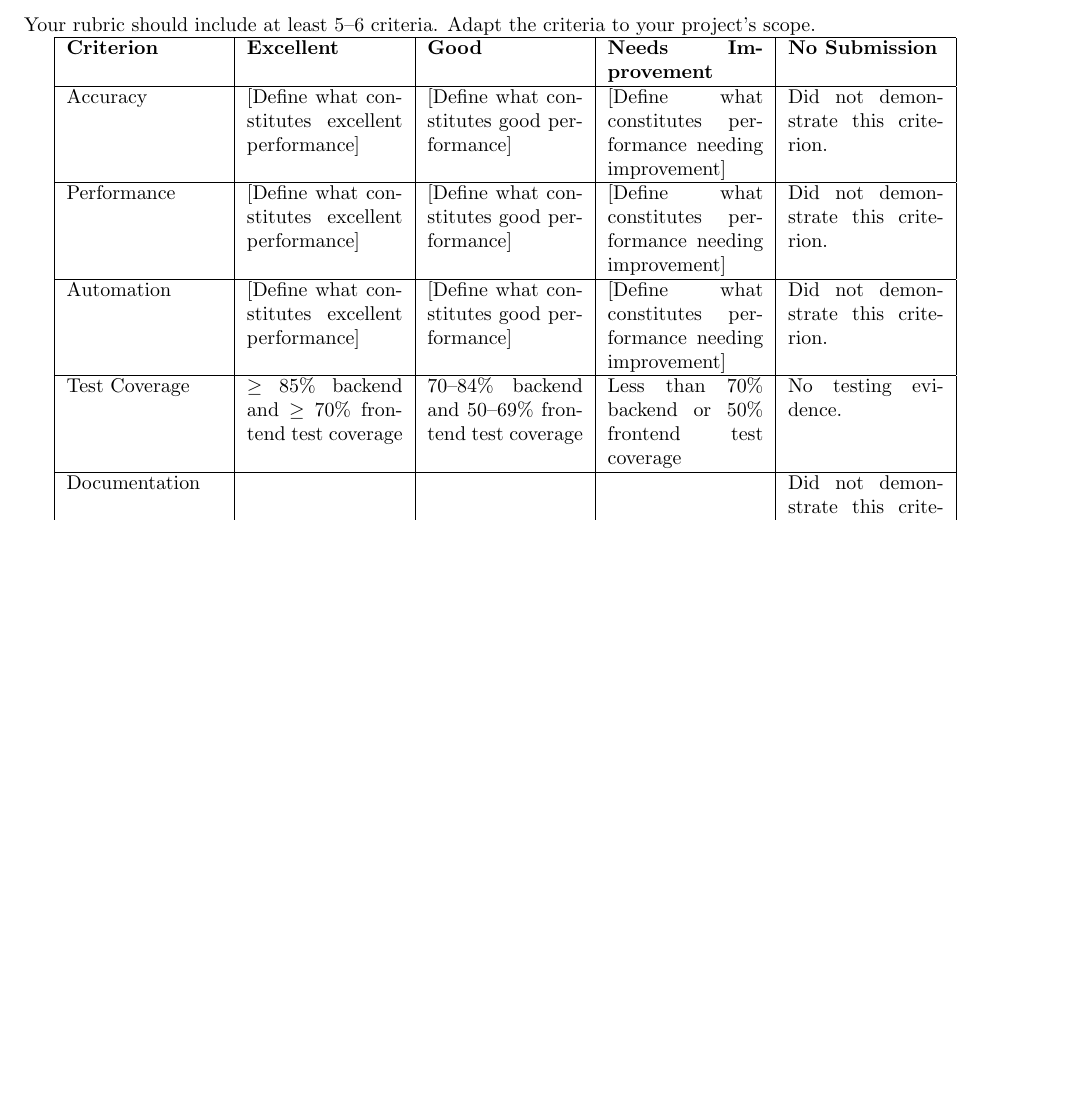
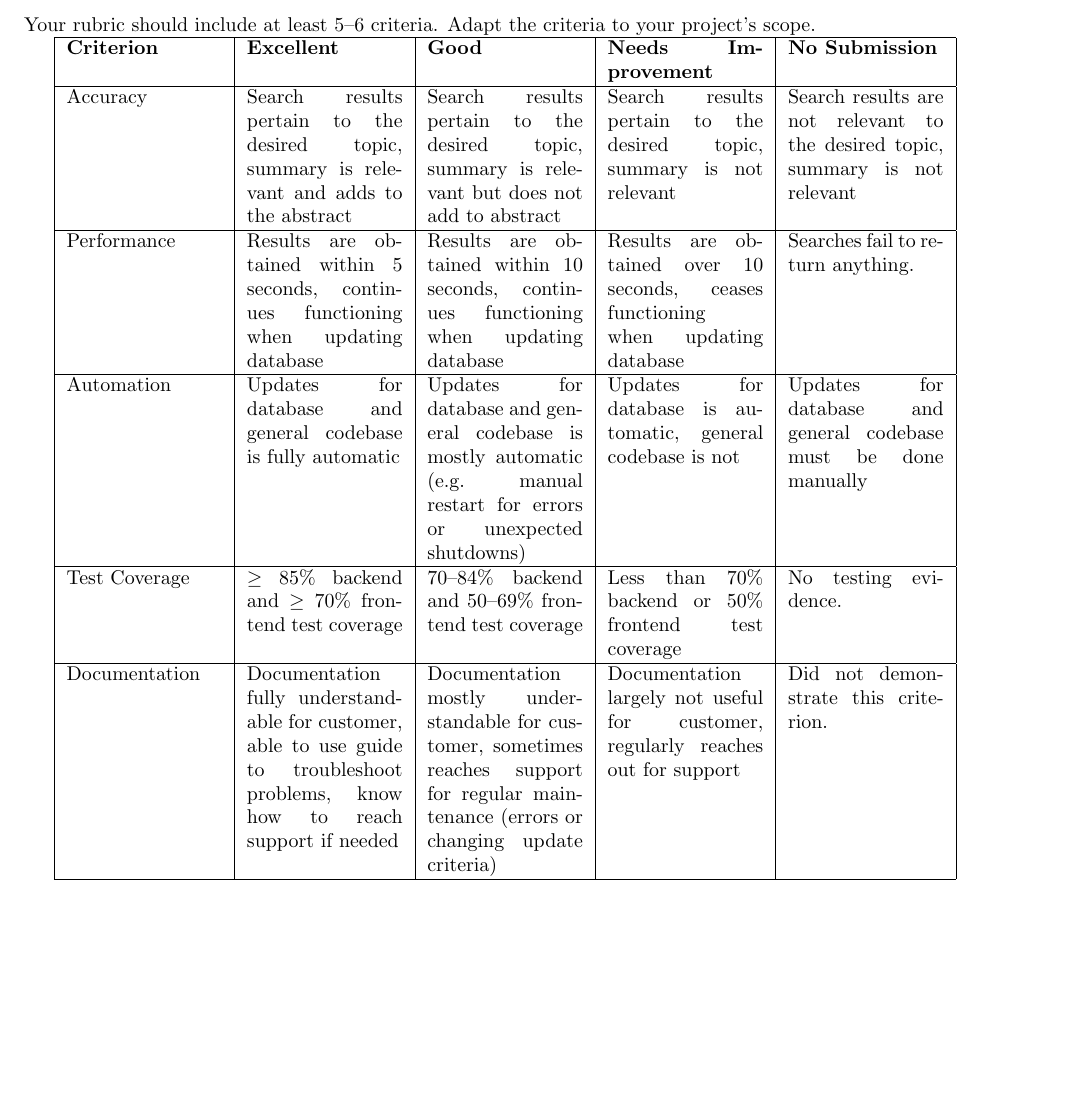
Before and after one commit to TipsyCanoe/Autism-Spectrum-Disorder-ASD-Treatment-Database, a LaTeX document (quarterly_plan.tex): part of page 2 of 3, cut so that both start at the same text, the shorter picture padded with empty space. Compiled offline with pdfLaTeX.

Commit message:
Added criteria portion

```diff
--- a/quarterly_plan.tex
+++ b/quarterly_plan.tex
@@ -58,15 +58,15 @@ Your rubric should include at least 5--6 criteria. Adapt the criteria to your pr
     \hline
     \textbf{Criterion} & \textbf{Excellent} & \textbf{Good} & \textbf{Needs Improvement} & \textbf{No Submission}\\
     \hline
-    Accuracy & [Define what constitutes excellent performance] & [Define what constitutes good performance] & [Define what constitutes performance needing improvement] & Did not demonstrate this criterion. \\
+    Accuracy & Search results pertain to the desired topic, summary is relevant and adds to the abstract & Search results pertain to the desired topic, summary is relevant but does not add to abstract & Search results pertain to the desired topic, summary is not relevant & Search results are not relevant to the desired topic, summary is not relevant\\
     \hline
-    Performance & [Define what constitutes excellent performance] & [Define what constitutes good performance] & [Define what constitutes performance needing improvement] & Did not demonstrate this criterion. \\
+    Performance & Results are obtained within 5 seconds, continues functioning when updating database & Results are obtained within 10 seconds, continues functioning when updating database & Results are obtained over 10 seconds, ceases functioning when updating database & Searches fail to return anything. \\
     \hline
-    Automation & [Define what constitutes excellent performance] & [Define what constitutes good performance] & [Define what constitutes performance needing improvement] & Did not demonstrate this criterion. \\
+    Automation & Updates for database and general codebase is fully automatic & Updates for database and general codebase is mostly automatic (e.g. manual restart for errors or unexpected shutdowns) & Updates for database is automatic, general codebase is not & Updates for database and general codebase must be done manually \\
     \hline
      Test Coverage & $\geq$ 85\% backend and $\geq$ 70\% frontend test coverage & 70--84\% backend and 50--69\% frontend test coverage & Less than 70\% backend or 50\% frontend test coverage & No testing evidence. \\
     \hline
-    Documentation &  &  &  & Did not demonstrate this criterion. \\
+    Documentation & Documentation fully understandable for customer, able to use guide to troubleshoot problems, know how to reach support if needed &  Documentation mostly understandable for customer, sometimes reaches support for regular maintenance (errors or changing update criteria) &  Documentation largely not useful for customer, regularly reaches out for support & Did not demonstrate this criterion. \\
     \hline
     % Add more rows as needed
 
```
